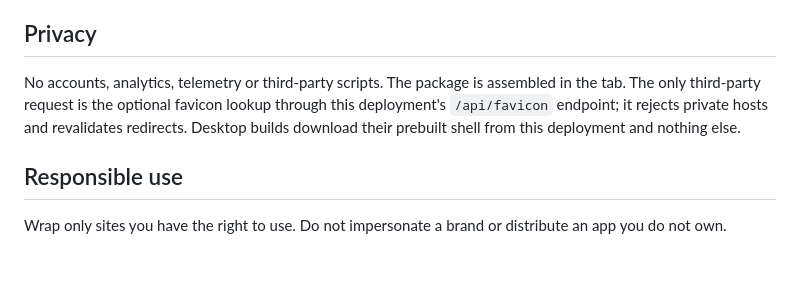
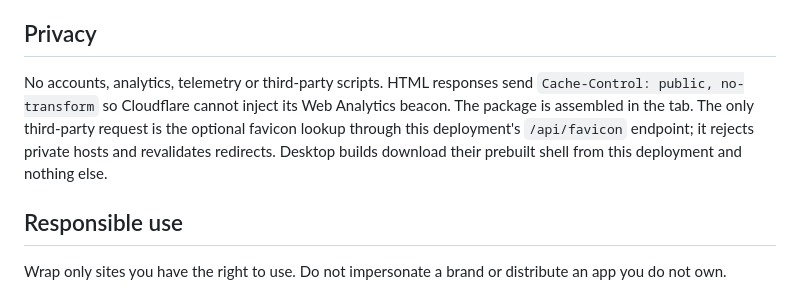
Before and after one commit to YasogaN/url2apk, a Markdown page: README.md, the part around the change. Rendered like a GitHub page; blank space fills up the shorter version.

Commit message:
docs: note the no-transform HTML policy

```diff
--- a/README.md
+++ b/README.md
@@ -157,7 +157,7 @@ Windows builds will trigger SmartScreen until they earn reputation; users need t
 
 ## Privacy
 
-No accounts, analytics, telemetry or third-party scripts. The package is assembled in the tab. The only third-party request is the optional favicon lookup through this deployment's `/api/favicon` endpoint; it rejects private hosts and revalidates redirects. Desktop builds download their prebuilt shell from this deployment and nothing else.
+No accounts, analytics, telemetry or third-party scripts. HTML responses send `Cache-Control: public, no-transform` so Cloudflare cannot inject its Web Analytics beacon. The package is assembled in the tab. The only third-party request is the optional favicon lookup through this deployment's `/api/favicon` endpoint; it rejects private hosts and revalidates redirects. Desktop builds download their prebuilt shell from this deployment and nothing else.
 
 ## Responsible use
 
```
